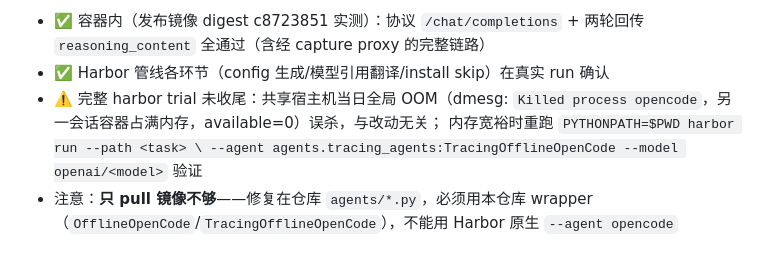
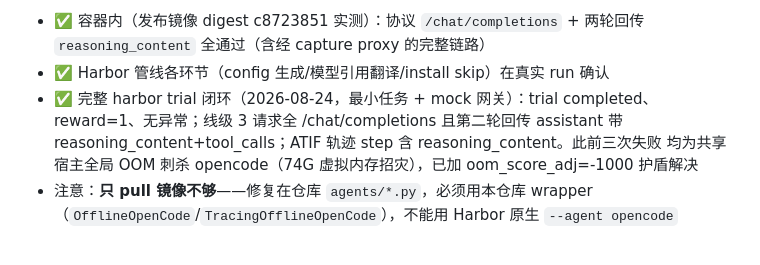
Before and after one commit to yqhao-2002/cvebench2tb, a Markdown page: docs/KALI-AGENTS-MIGRATION.md, the part around the change. GitHub-like rendering.

Commit message:
docs: opencode 闭环验证状态更新为已通过
Co-Authored-By: Claude <noreply@anthropic.com>

```diff
--- a/docs/KALI-AGENTS-MIGRATION.md
+++ b/docs/KALI-AGENTS-MIGRATION.md
@@ -249,9 +249,10 @@ reasoning（仅当上游返回 `encrypted_content` 才回传；OpenAI 兼容网
 - ✅ 容器内（发布镜像 digest c8723851 实测）：协议 `/chat/completions` + 两轮回传
   `reasoning_content` 全通过（含经 capture proxy 的完整链路）
 - ✅ Harbor 管线各环节（config 生成/模型引用翻译/install skip）在真实 run 确认
-- ⚠️ 完整 harbor trial 未收尾：共享宿主机当日全局 OOM（dmesg:
-  `Killed process opencode`，另一会话容器占满内存，available=0）误杀，与改动无关；
-  内存宽裕时重跑 `PYTHONPATH=$PWD harbor run --path <task> \
-  --agent agents.tracing_agents:TracingOfflineOpenCode --model openai/<model>` 验证
+- ✅ 完整 harbor trial 闭环（2026-08-24，最小任务 + mock 网关）：trial completed、
+  reward=1、无异常；线级 3 请求全 /chat/completions 且第二轮回传 assistant 带
+  reasoning_content+tool_calls；ATIF 轨迹 step 含 reasoning_content。此前三次失败
+  均为共享宿主全局 OOM 刺杀 opencode（74G 虚拟内存招灾），已加
+  oom_score_adj=-1000 护盾解决
 - 注意：**只 pull 镜像不够**——修复在仓库 `agents/*.py`，必须用本仓库 wrapper
   （`OfflineOpenCode`/`TracingOfflineOpenCode`），不能用 Harbor 原生 `--agent opencode`
```
